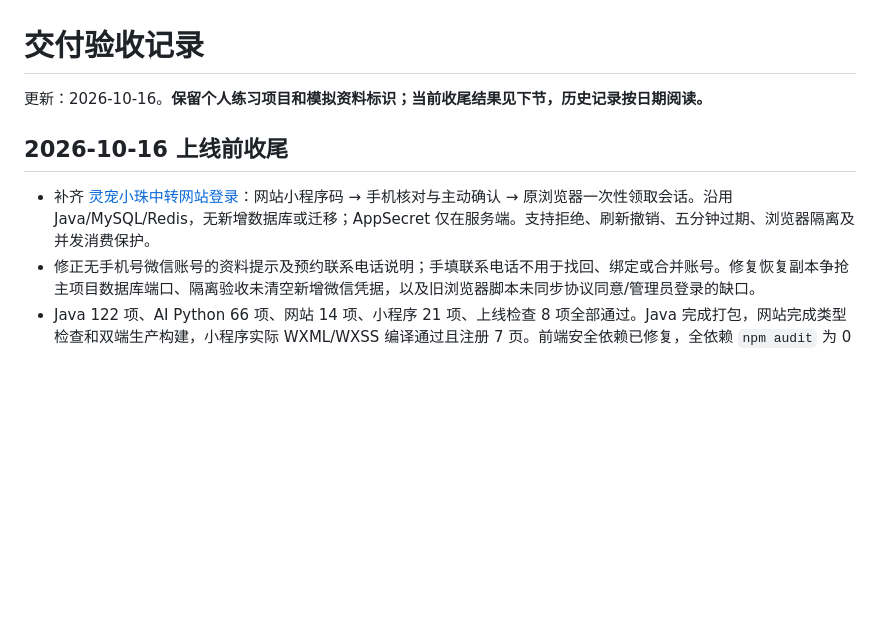
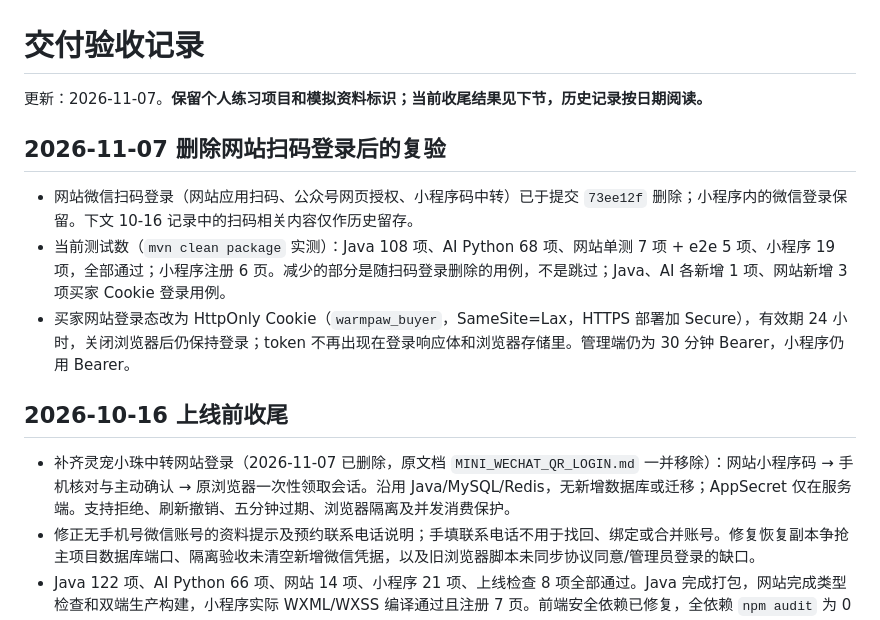
Before and after one commit to zqq12121/pet-store, a Markdown page: docs/DELIVERY_STATUS.md, the part around the change. GitHub-like rendering; blank space fills up the shorter version.

Commit message:
docs: 更新测试数量与交付记录
- 删除扫码登录后实测：Java 108、AI 68、网站单测 7 + e2e 5、小程序 19
- DELIVERY_STATUS 新增 2026-11-07 记录，旧链接 MINI_WECHAT_QR_LOGIN.md 改为说明已删除

Co-Authored-By: Claude Opus 5.5 <noreply@anthropic.com>

```diff
--- a/docs/DELIVERY_STATUS.md
+++ b/docs/DELIVERY_STATUS.md
@@ -1,10 +1,16 @@
 # 交付验收记录
 
-更新：2026-10-16。**保留个人练习项目和模拟资料标识；当前收尾结果见下节，历史记录按日期阅读。**
+更新：2026-11-07。**保留个人练习项目和模拟资料标识；当前收尾结果见下节，历史记录按日期阅读。**
+
+## 2026-11-07 删除网站扫码登录后的复验
+
+- 网站微信扫码登录（网站应用扫码、公众号网页授权、小程序码中转）已于提交 `73ee12f` 删除；小程序内的微信登录保留。下文 10-16 记录中的扫码相关内容仅作历史留存。
+- 当前测试数（`mvn clean package` 实测）：Java 108 项、AI Python 68 项、网站单测 7 项 + e2e 5 项、小程序 19 项，全部通过；小程序注册 6 页。减少的部分是随扫码登录删除的用例，不是跳过；Java、AI 各新增 1 项、网站新增 3 项买家 Cookie 登录用例。
+- 买家网站登录态改为 HttpOnly Cookie（`warmpaw_buyer`，SameSite=Lax，HTTPS 部署加 Secure），有效期 24 小时，关闭浏览器后仍保持登录；token 不再出现在登录响应体和浏览器存储里。管理端仍为 30 分钟 Bearer，小程序仍用 Bearer。
 
 ## 2026-10-16 上线前收尾
 
-- 补齐 [灵宠小珠中转网站登录](MINI_WECHAT_QR_LOGIN.md)：网站小程序码 → 手机核对与主动确认 → 原浏览器一次性领取会话。沿用 Java/MySQL/Redis，无新增数据库或迁移；AppSecret 仅在服务端。支持拒绝、刷新撤销、五分钟过期、浏览器隔离及并发消费保护。
+- 补齐灵宠小珠中转网站登录（2026-11-07 已删除，原文档 `MINI_WECHAT_QR_LOGIN.md` 一并移除）：网站小程序码 → 手机核对与主动确认 → 原浏览器一次性领取会话。沿用 Java/MySQL/Redis，无新增数据库或迁移；AppSecret 仅在服务端。支持拒绝、刷新撤销、五分钟过期、浏览器隔离及并发消费保护。
 - 修正无手机号微信账号的资料提示及预约联系电话说明；手填联系电话不用于找回、绑定或合并账号。修复恢复副本争抢主项目数据库端口、隔离验收未清空新增微信凭据，以及旧浏览器脚本未同步协议同意/管理员登录的缺口。
 - Java 122 项、AI Python 66 项、网站 14 项、小程序 21 项、上线检查 8 项全部通过。Java 完成打包，网站完成类型检查和双端生产构建，小程序实际 WXML/WXSS 编译通过且注册 7 页。前端安全依赖已修复，全依赖 `npm audit` 为 0 个已知漏洞（当日检测结果）。
 - 修复公网 HTTP IP 缺少 `crypto.randomUUID` 导致登录页、图形验证、提交幂等键、AI 消息及知识导入失败；使用浏览器安全随机字节生成 UUID，保留 HTTPS 下的原生实现，不降低随机性。新增回归验证无原生 API 时的 UUID 格式和幂等重试。
```
Also changed, not shown: README.md (+1 -1 lines), docs/完善清单.md (+3 -3 lines).
